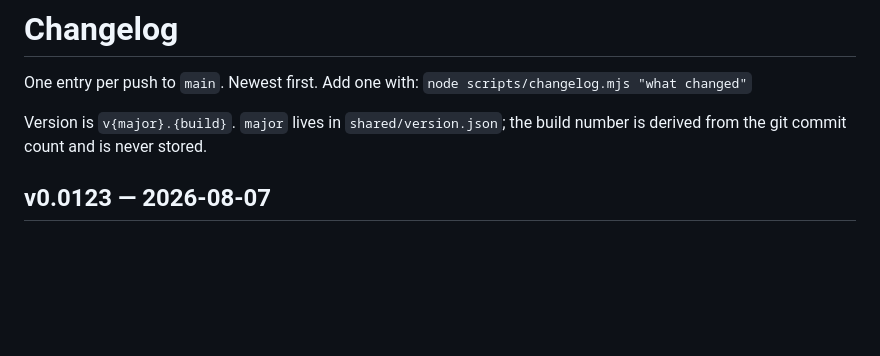
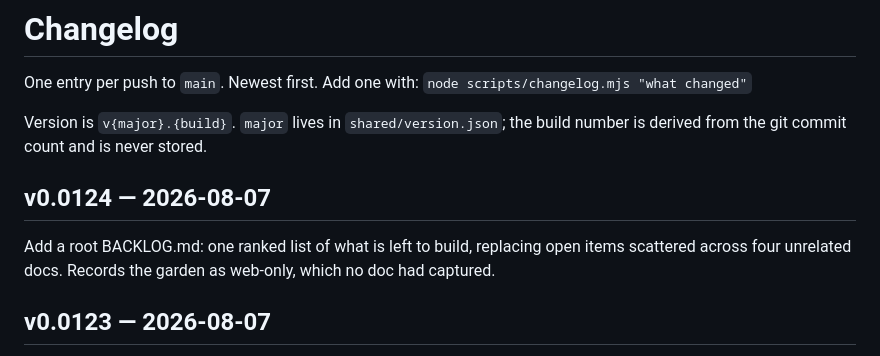
Before and after one commit to VuNQ-Jeremy/calendar, a Markdown page: CHANGELOG.md, the part around the change. GitHub-like rendering; blank space fills up the shorter version.

```diff
--- a/CHANGELOG.md
+++ b/CHANGELOG.md
@@ -5,6 +5,9 @@ One entry per push to `main`. Newest first. Add one with:
 
 Version is `v{major}.{build}`. `major` lives in `shared/version.json`; the build number is
 derived from the git commit count and is never stored.
+
+## v0.0124 — 2026-08-07
+Add a root BACKLOG.md: one ranked list of what is left to build, replacing open items scattered across four unrelated docs. Records the garden as web-only, which no doc had captured.
 
 ## v0.0123 — 2026-08-07
 Fix a shebang in the question-csv skill validator that made vitest drop 24 tests at import and blocked the worker suite behind it. The staging e2e suite is now manual-trigger only.
```
Also changed, not shown: BACKLOG.md (added, +86 -0 lines).
